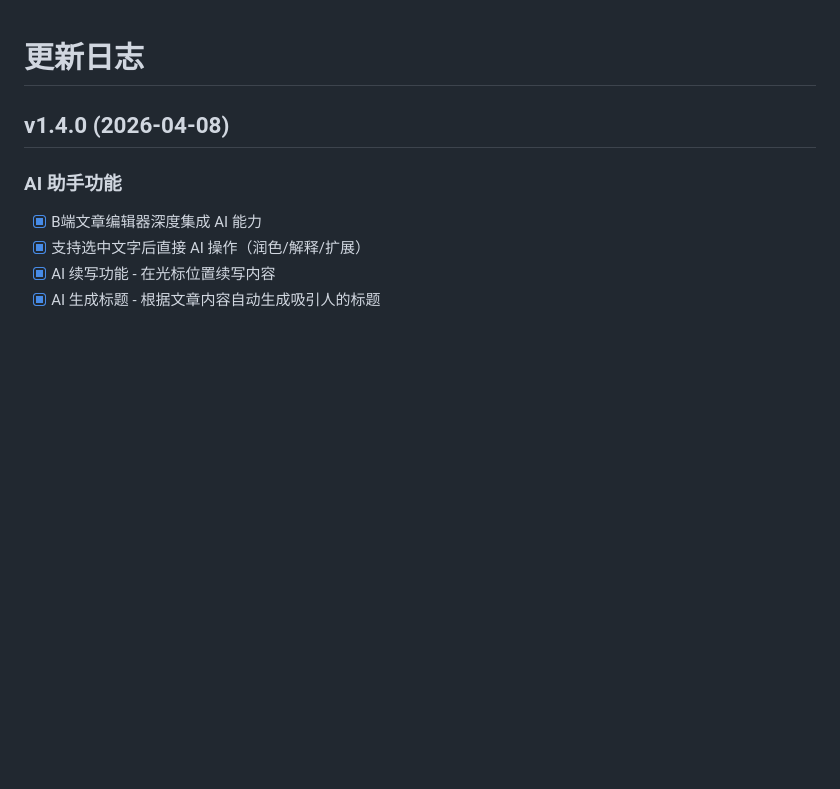
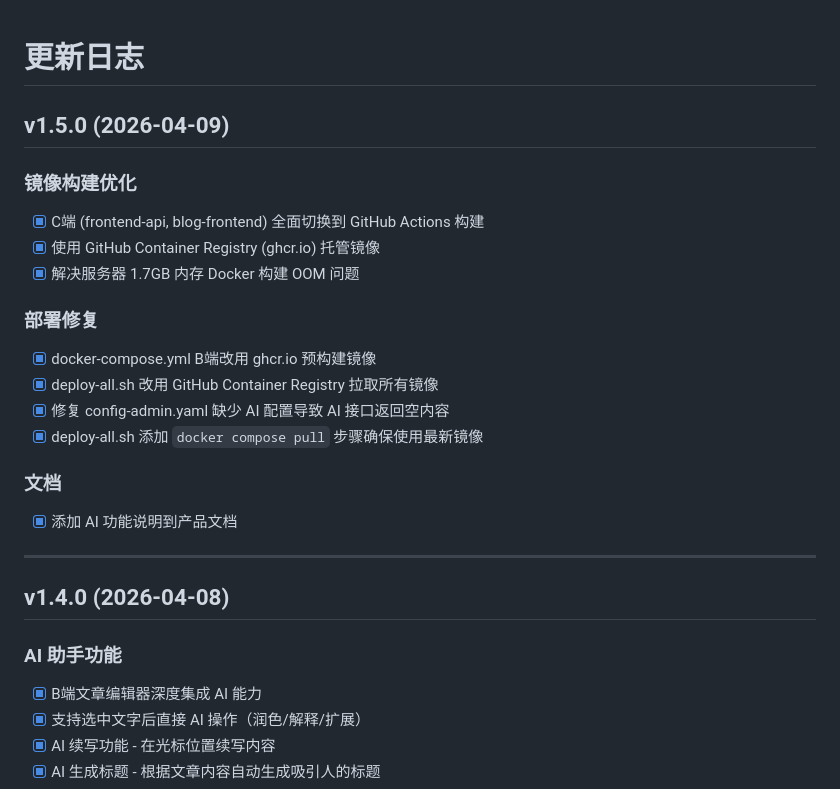
Before and after one commit to jumoshen/claude_blog, a Markdown page: CHANGELOG.md, the part around the change. Drawn GitHub-style; blank space fills up the shorter version.

Commit message:
docs: update CHANGELOG for v1.5.0

```diff
--- a/CHANGELOG.md
+++ b/CHANGELOG.md
@@ -1,4 +1,25 @@
 # 更新日志
+
+## v1.5.0 (2026-04-09)
+
+### 镜像构建优化
+
+- [x] C端 (frontend-api, blog-frontend) 全面切换到 GitHub Actions 构建
+- [x] 使用 GitHub Container Registry (ghcr.io) 托管镜像
+- [x] 解决服务器 1.7GB 内存 Docker 构建 OOM 问题
+
+### 部署修复
+
+- [x] docker-compose.yml B端改用 ghcr.io 预构建镜像
+- [x] deploy-all.sh 改用 GitHub Container Registry 拉取所有镜像
+- [x] 修复 config-admin.yaml 缺少 AI 配置导致 AI 接口返回空内容
+- [x] deploy-all.sh 添加 `docker compose pull` 步骤确保使用最新镜像
+
+### 文档
+
+- [x] 添加 AI 功能说明到产品文档
+
+---
 
 ## v1.4.0 (2026-04-08)
 
```
